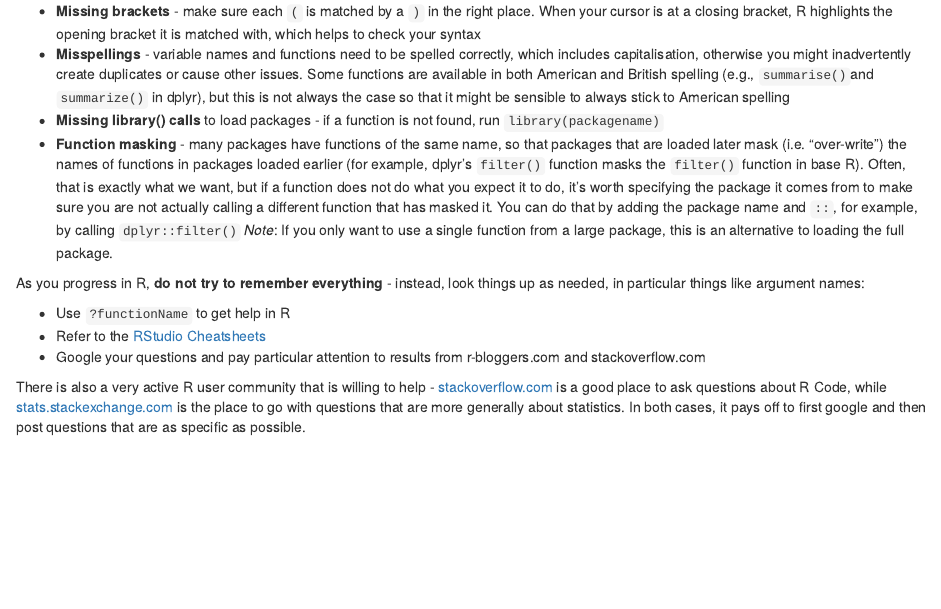
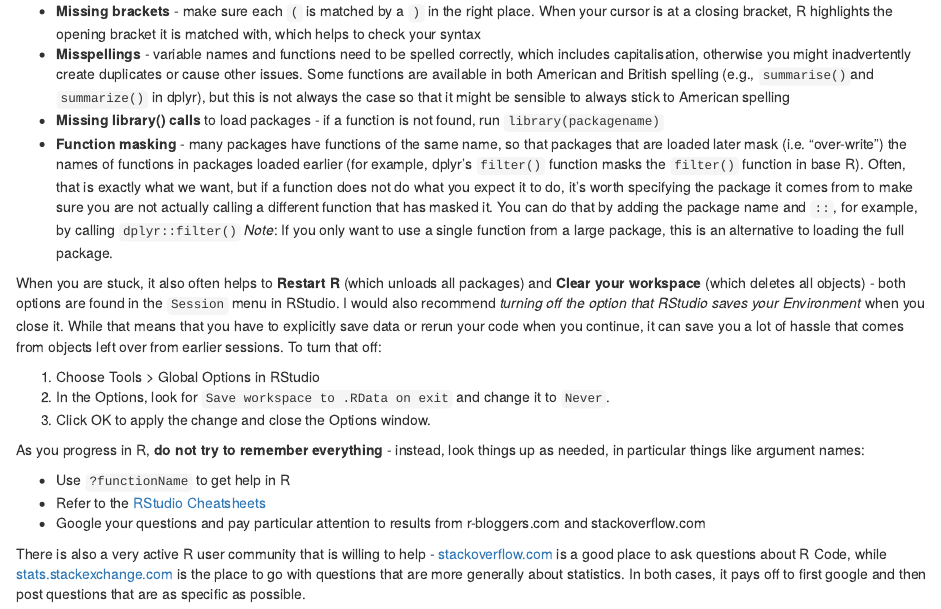
Before and after one commit to LukasWallrich/GoldCoreQuants, an R Markdown document (01-getting-started-with-R.Rmd): the page in a window 1100 px wide, from 3460 px down. Rendered offline with R 4.5, knitr and Pandoc, with nearby package versions; drawn as R Markdown's standard HTML page in place of the format the file asks for.

Commit message:
Add encouragement to restart R

```diff
--- a/01-getting-started-with-R.Rmd
+++ b/01-getting-started-with-R.Rmd
@@ -138,6 +138,12 @@ Many errors occur due to **common mistakes**, that you need to pay attention to:
 * **Missing library() calls** to load packages - if a function is not found, run `library(packagename)`
 * **Function masking** - many packages have functions of the same name, so that packages that are loaded later mask (i.e. "over-write")  the names of functions in packages loaded earlier (for example, dplyr's `filter()` function masks the `filter()` function in base R). Often, that is exactly what we want, but if a function does not do what you expect it to do, it's worth specifying the package it comes from to make sure you are not actually calling a different function that has masked it. You can do that by adding the package name and `::`, for example, by calling `dplyr::filter()` *Note*: If you only want to use a single function from a large package, this is an alternative to loading the full package.
 
+When you are stuck, it also often helps to **Restart R** (which unloads all packages) and  **Clear your workspace** (which deletes all objects) - both options are found in the `Session` menu in RStudio. I would also recommend *turning off the option that RStudio saves your Environment* when you close it. While that means that you have to explicitly save data or rerun your code when you continue, it can save you a lot of hassle that comes from objects left over from earlier sessions. To turn that off:
+
+1. Choose Tools > Global Options in RStudio
+2. In the Options, look for `Save workspace to .RData on exit` and change it to `Never`.
+3. Click OK to apply the change and close the Options window.
+
 As you progress in R, **do not try to remember everything** - instead, look things up as needed, in particular things like argument names:
 
 * Use `?functionName` to get help in R
```
